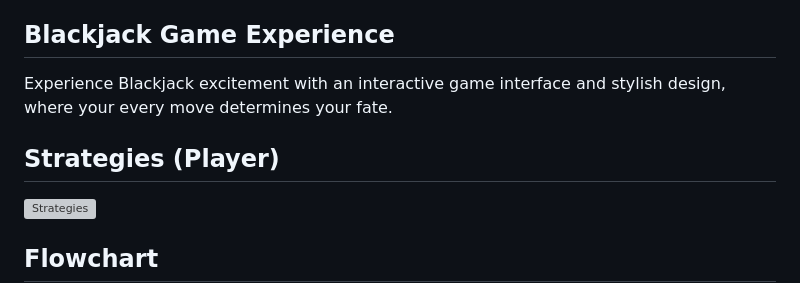
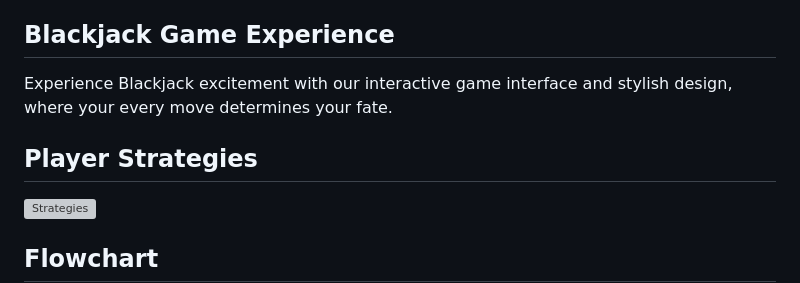
Before and after one commit to ACM40960/project-disha-gif, a Markdown page: README.md, the part around the change. GitHub-like rendering; grey boxes are pictures that could not be loaded.

```diff
--- a/README.md
+++ b/README.md
@@ -14,9 +14,9 @@ Player's decisions are based on the value of their hand. The player hits if thei
 This explores the intricacies of splitting hands. It allows users to observe the effects of splitting specific pairs of cards on their chances of winning, losing, or tying against the dealer. Demonstrates a more advanced simulation of Blackjack, incorporating splitting logic and a strategy based on dealer’s card (upcard).
 
 ## Blackjack Game Experience
-Experience Blackjack excitement with an interactive game interface and stylish design, where your every move determines your fate.
+Experience Blackjack excitement with our interactive game interface and stylish design, where your every move determines your fate.
 
-## Strategies (Player)
+## Player Strategies
 <img width="500" alt="Strategies" src="https://github.com/Sangyyyy/personal_use/assets/134233430/a8fdd9c6-b004-489d-bd76-5bff0c01c6b6">
 
 ## Flowchart
```
